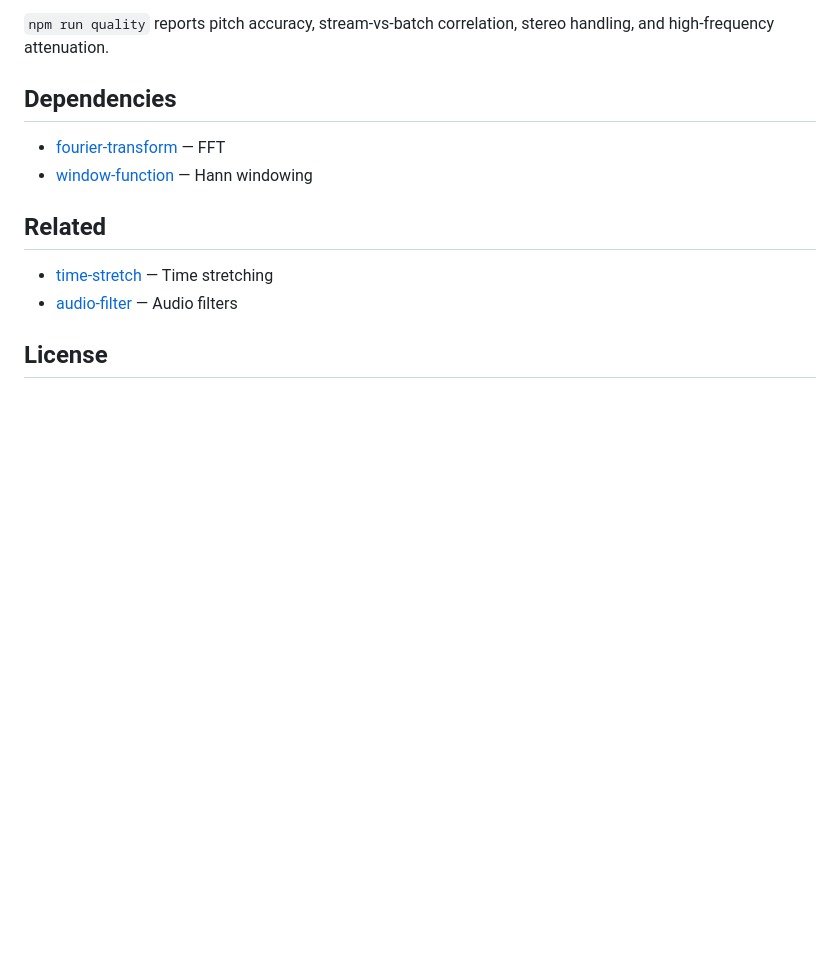
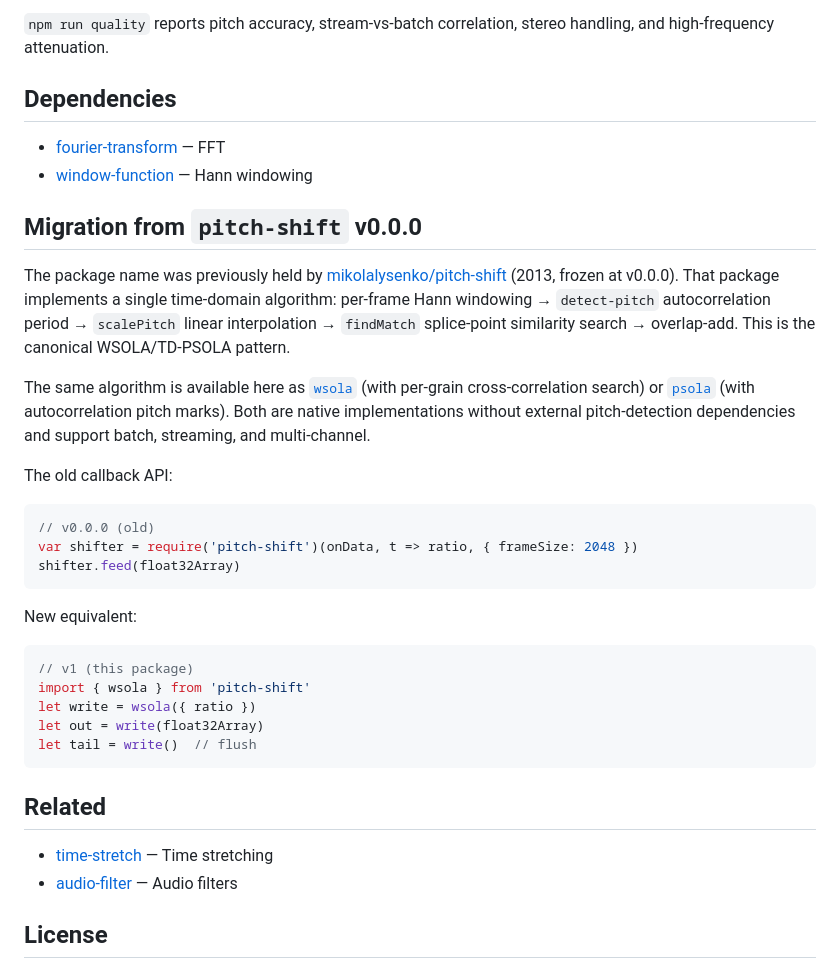
Before and after one commit to audiojs/pitch-shift, a Markdown page: README.md, the part around the change. GitHub-like rendering; blank space fills up the shorter version.

````diff
--- a/README.md
+++ b/README.md
@@ -239,6 +239,30 @@ npm run bench
 - [fourier-transform](https://github.com/audiojs/fourier-transform) — FFT
 - [window-function](https://github.com/audiojs/window-function) — Hann windowing
 
+## Migration from `pitch-shift` v0.0.0
+
+The package name was previously held by [mikolalysenko/pitch-shift](https://github.com/mikolalysenko/pitch-shift) (2013, frozen at v0.0.0). That package implements a single time-domain algorithm: per-frame Hann windowing → `detect-pitch` autocorrelation period → `scalePitch` linear interpolation → `findMatch` splice-point similarity search → overlap-add. This is the canonical WSOLA/TD-PSOLA pattern.
+
+The same algorithm is available here as [`wsola`](#algorithms) (with per-grain cross-correlation search) or [`psola`](#algorithms) (with autocorrelation pitch marks). Both are native implementations without external pitch-detection dependencies and support batch, streaming, and multi-channel.
+
+The old callback API:
+
+```js
+// v0.0.0 (old)
+var shifter = require('pitch-shift')(onData, t => ratio, { frameSize: 2048 })
+shifter.feed(float32Array)
+```
+
+New equivalent:
+
+```js
+// v1 (this package)
+import { wsola } from 'pitch-shift'
+let write = wsola({ ratio })
+let out = write(float32Array)
+let tail = write()  // flush
+```
+
 ## Related
 
 - [time-stretch](https://github.com/audiojs/time-stretch) — Time stretching
````
